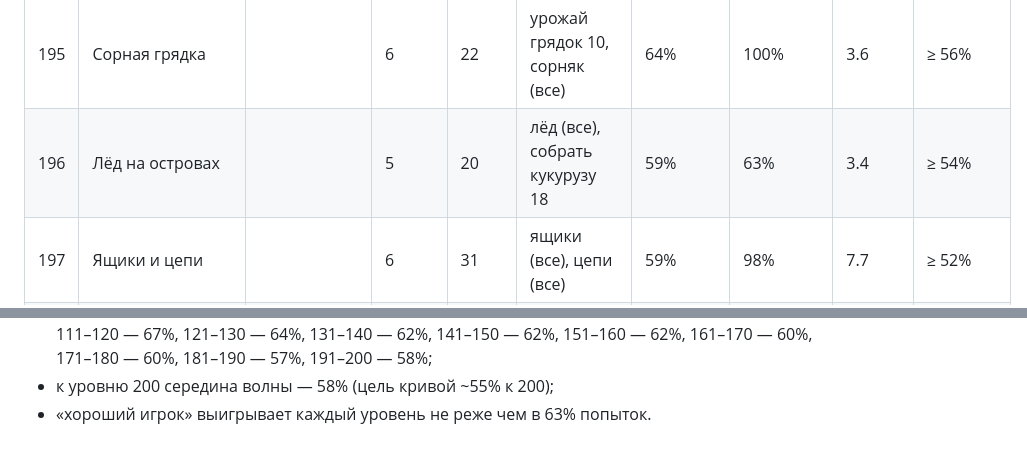
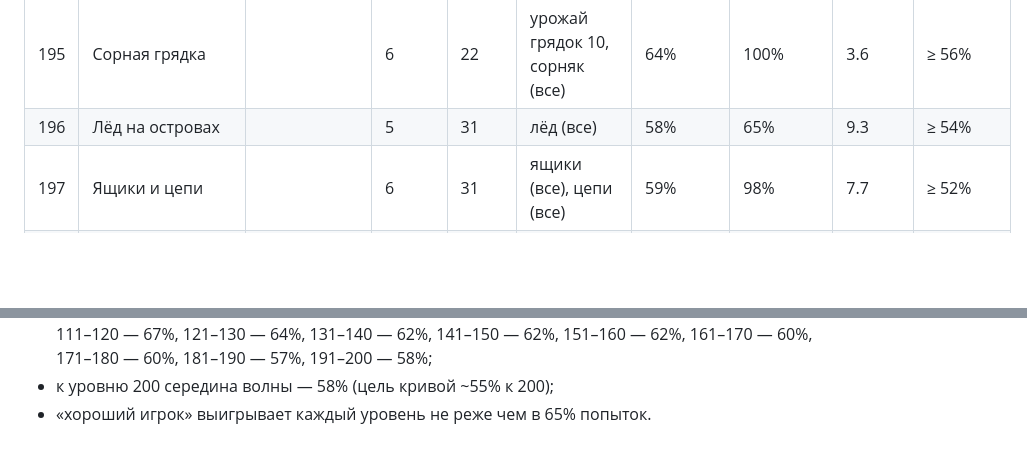
Before and after one commit to seezmate1-dot/1, a Markdown page: farm/docs/LEVELS.md, 2 parts joined by grey strips. Drawn GitHub-style; blank space fills up the shorter version.

Commit message:
LEVELS.md: measured win rates of levels 1-200 (average 300 attempts, good 40)
Co-Authored-By: Claude Opus 5.5 <noreply@anthropic.com>
Claude-Session: https://claude.ai/code/session_01LxpfNJDLrR1b4p9pJ7xapP

```diff
--- a/farm/docs/LEVELS.md
+++ b/farm/docs/LEVELS.md
@@ -342,7 +342,7 @@
 | 193 | Каменный сад |  | 6 | 29 | камни (все), трава (все) | 63% | 100% | 7.1 | ≥ 59% |
 | 194 | Корзины на мосту |  | 5 | 31 | корзины (все), ящики (все) | 63% | 88% | 9.4 | ≥ 57% |
 | 195 | Сорная грядка |  | 6 | 22 | урожай грядок 10, сорняк (все) | 64% | 100% | 3.6 | ≥ 56% |
-| 196 | Лёд на островах |  | 5 | 20 | лёд (все), собрать кукурузу 18 | 59% | 63% | 3.4 | ≥ 54% |
+| 196 | Лёд на островах |  | 5 | 31 | лёд (все) | 58% | 65% | 9.3 | ≥ 54% |
 | 197 | Ящики и цепи |  | 6 | 31 | ящики (все), цепи (все) | 59% | 98% | 7.7 | ≥ 52% |
 | 198 | Цыплята-путешественники |  | 5 | 33 | цыплята 4, ящики (все) | 51% | 95% | 8.1 | ≥ 50% |
 | 199 | Канун праздника |  | 6 | 24 | мёд (все), трава (все), собрать помидоры 10 | 51% | 95% | 5.6 | ≥ 49% |
@@ -356,5 +356,5 @@
 - лёгкие после трудных: 21 — 93%, 31 — 100%, 41 — 100%, 51 — 100%, 61 — 100%, 71 — 100%, 81 — 100%, 91 — 100%, 101 — 100%, 111 — 100%, 121 — 100%, 131 — 99%, 141 — 100%, 151 — 92%, 161 — 99%, 171 — 95%, 181 — 97%, 191 — 90%;
 - середина волны (уровни …2–…9, среднее у среднего игрока): 21–30 — 77%, 31–40 — 78%, 41–50 — 70%, 51–60 — 68%, 61–70 — 73%, 71–80 — 72%, 81–90 — 70%, 91–100 — 70%, 101–110 — 68%, 111–120 — 67%, 121–130 — 64%, 131–140 — 62%, 141–150 — 62%, 151–160 — 62%, 161–170 — 60%, 171–180 — 60%, 181–190 — 57%, 191–200 — 58%;
 - к уровню 200 середина волны — 58% (цель кривой ~55% к 200);
-- «хороший игрок» выигрывает каждый уровень не реже чем в 63% попыток.
+- «хороший игрок» выигрывает каждый уровень не реже чем в 65% попыток.
 <!-- levels:end -->
```
